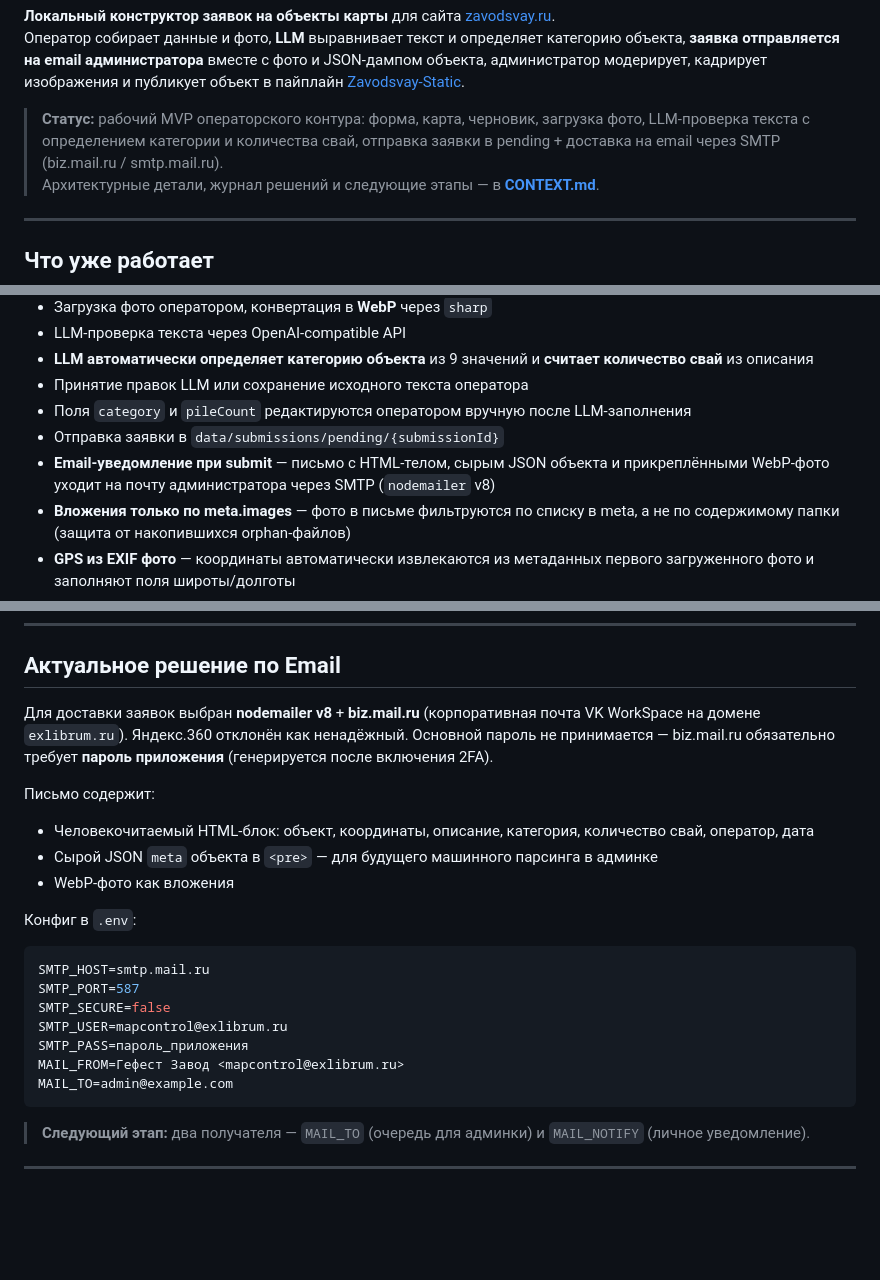
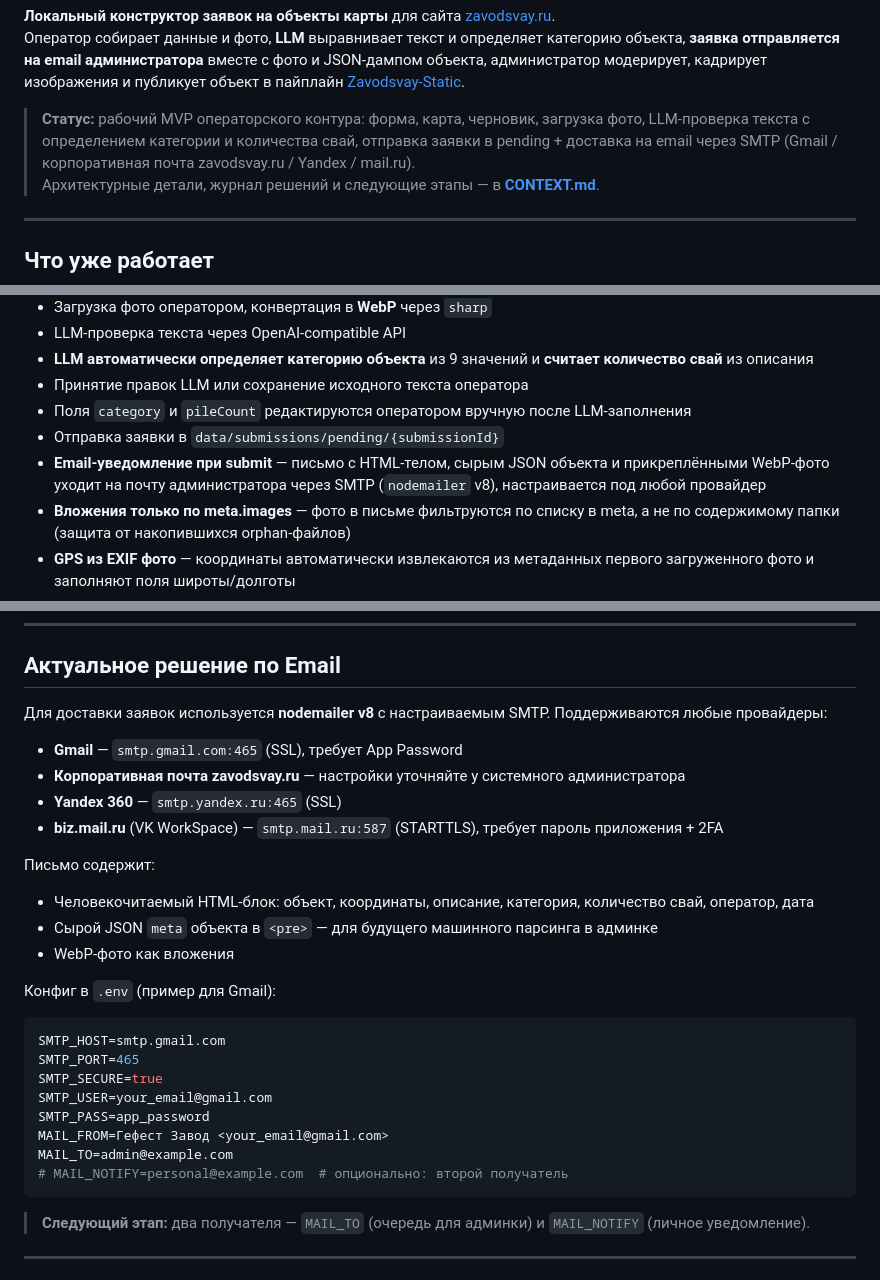
Before and after one commit to AlexanderKuzikov/MapControl, a Markdown page: README.md, 3 parts joined by grey strips. Rendered like a GitHub page; blank space fills up the shorter version.

Commit message:
Update README.md: generic SMTP config, remove mail.ru/exlibrum.ru specifics

````diff
--- a/README.md
+++ b/README.md
@@ -15,7 +15,7 @@
 **Локальный конструктор заявок на объекты карты** для сайта [zavodsvay.ru](https://zavodsvay.ru/).
 Оператор собирает данные и фото, **LLM** выравнивает текст и определяет категорию объекта, **заявка отправляется на email администратора** вместе с фото и JSON-дампом объекта, администратор модерирует, кадрирует изображения и публикует объект в пайплайн [Zavodsvay-Static](https://github.com/AlexanderKuzikov/Zavodsvay-Static).
 
-> **Статус:** рабочий MVP операторского контура: форма, карта, черновик, загрузка фото, LLM-проверка текста с определением категории и количества свай, отправка заявки в pending + доставка на email через SMTP (biz.mail.ru / smtp.mail.ru).
+> **Статус:** рабочий MVP операторского контура: форма, карта, черновик, загрузка фото, LLM-проверка текста с определением категории и количества свай, отправка заявки в pending + доставка на email через SMTP (Gmail / корпоративная почта zavodsvay.ru / Yandex / mail.ru).
 > Архитектурные детали, журнал решений и следующие этапы — в [**CONTEXT.md**](CONTEXT.md).
 
 ---
@@ -31,7 +31,7 @@
 - Принятие правок LLM или сохранение исходного текста оператора
 - Поля `category` и `pileCount` редактируются оператором вручную после LLM-заполнения
 - Отправка заявки в `data/submissions/pending/{submissionId}`
-- **Email-уведомление при submit** — письмо с HTML-телом, сырым JSON объекта и прикреплёнными WebP-фото уходит на почту администратора через SMTP (`nodemailer` v8)
+- **Email-уведомление при submit** — письмо с HTML-телом, сырым JSON объекта и прикреплёнными WebP-фото уходит на почту администратора через SMTP (`nodemailer` v8), настраивается под любой провайдер
 - **Вложения только по meta.images** — фото в письме фильтруются по списку в meta, а не по содержимому папки (защита от накопившихся orphan-файлов)
 - **GPS из EXIF фото** — координаты автоматически извлекаются из метаданных первого загруженного фото и заполняют поля широты/долготы
 - **Вставка координат одной строкой** — поле широты принимает вставку вида «55.915, 57.870» и автоматически разбирает в оба поля
@@ -115,23 +115,28 @@ LLM_MODEL=qwen/qwen3.5-flash-02-23
 
 ## Актуальное решение по Email
 
-Для доставки заявок выбран **nodemailer v8** + **biz.mail.ru** (корпоративная почта VK WorkSpace на домене `exlibrum.ru`). Яндекс.360 отклонён как ненадёжный. Основной пароль не принимается — biz.mail.ru обязательно требует **пароль приложения** (генерируется после включения 2FA).
+Для доставки заявок используется **nodemailer v8** с настраиваемым SMTP. Поддерживаются любые провайдеры:
+- **Gmail** — `smtp.gmail.com:465` (SSL), требует App Password
+- **Корпоративная почта zavodsvay.ru** — настройки уточняйте у системного администратора
+- **Yandex 360** — `smtp.yandex.ru:465` (SSL)
+- **biz.mail.ru** (VK WorkSpace) — `smtp.mail.ru:587` (STARTTLS), требует пароль приложения + 2FA
 
 Письмо содержит:
 - Человекочитаемый HTML-блок: объект, координаты, описание, категория, количество свай, оператор, дата
 - Сырой JSON `meta` объекта в `<pre>` — для будущего машинного парсинга в админке
 - WebP-фото как вложения
 
-Конфиг в `.env`:
+Конфиг в `.env` (пример для Gmail):
 
 ```env
-SMTP_HOST=smtp.mail.ru
-SMTP_PORT=587
-SMTP_SECURE=false
-SMTP_USER=mapcontrol@exlibrum.ru
-SMTP_PASS=пароль_приложения
-MAIL_FROM=Гефест Завод <mapcontrol@exlibrum.ru>
+SMTP_HOST=smtp.gmail.com
+SMTP_PORT=465
+SMTP_SECURE=true
+SMTP_USER=your_email@gmail.com
+SMTP_PASS=app_password
+MAIL_FROM=Гефест Завод <your_email@gmail.com>
 MAIL_TO=admin@example.com
+# MAIL_NOTIFY=personal@example.com  # опционально: второй получатель
 ```
 
 > **Следующий этап:** два получателя — `MAIL_TO` (очередь для админки) и `MAIL_NOTIFY` (личное уведомление).
````
